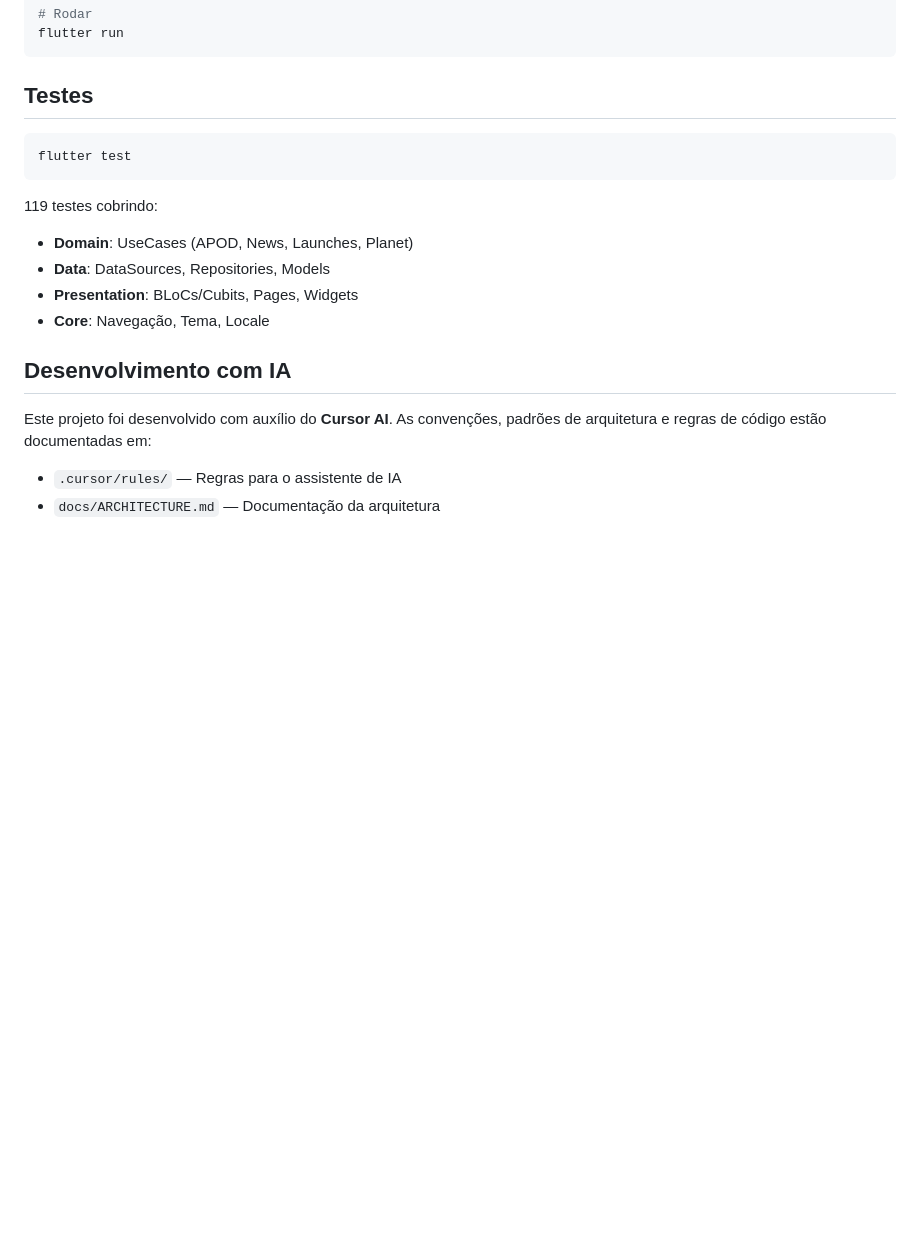
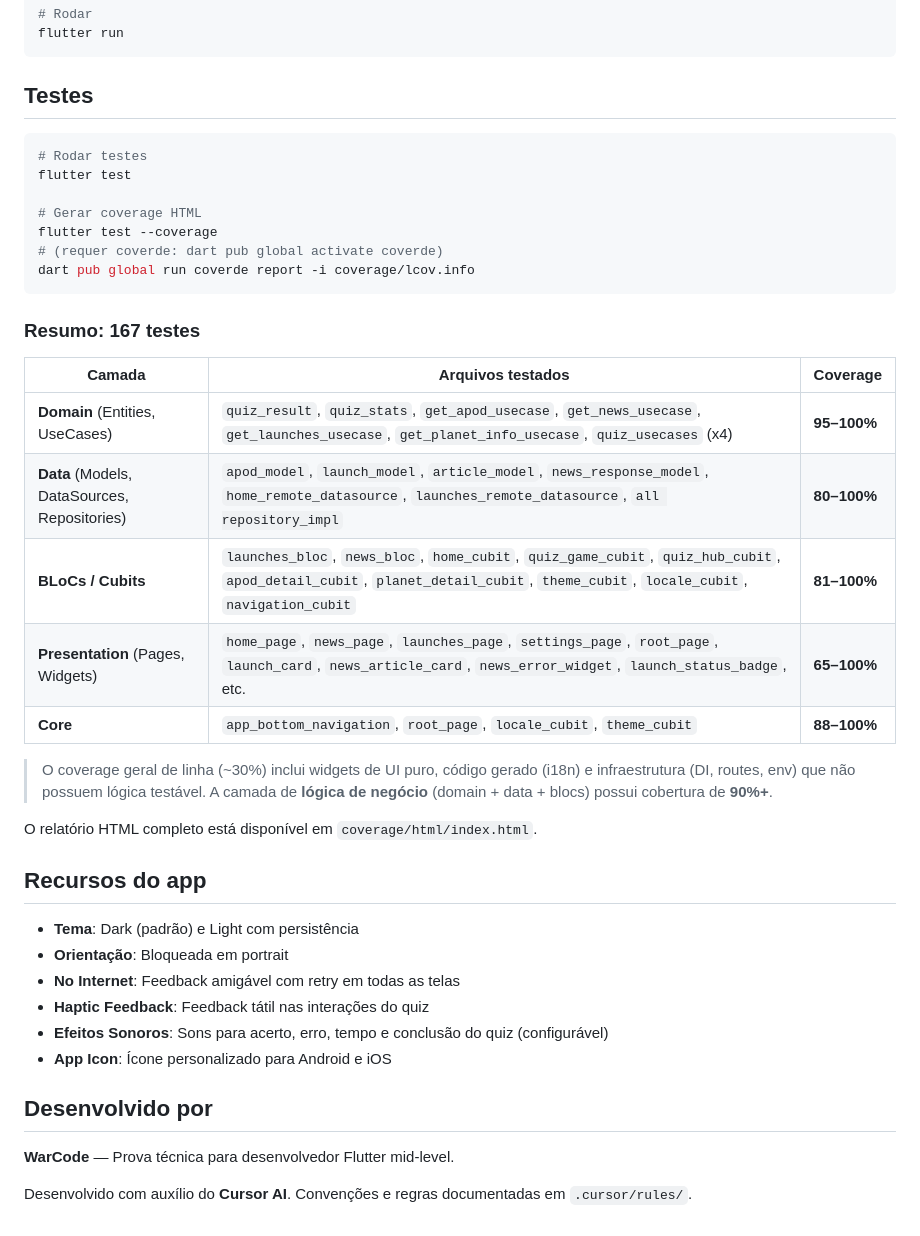
Before and after one commit to AndreWar10/cosmos-app, a Markdown page: README.md, the part around one of its changes. Drawn GitHub-style; blank space fills up the shorter version.

````diff
--- a/README.md
+++ b/README.md
@@ -92,18 +112,40 @@ flutter run
 ## Testes
 
 ```bash
+# Rodar testes
 flutter test
+
+# Gerar coverage HTML
+flutter test --coverage
+# (requer coverde: dart pub global activate coverde)
+dart pub global run coverde report -i coverage/lcov.info
 ```
 
-119 testes cobrindo:
-- **Domain**: UseCases (APOD, News, Launches, Planet)
-- **Data**: DataSources, Repositories, Models
-- **Presentation**: BLoCs/Cubits, Pages, Widgets
-- **Core**: Navegação, Tema, Locale
+### Resumo: 167 testes
 
-## Desenvolvimento com IA
+| Camada | Arquivos testados | Coverage |
+|---|---|---|
+| **Domain** (Entities, UseCases) | `quiz_result`, `quiz_stats`, `get_apod_usecase`, `get_news_usecase`, `get_launches_usecase`, `get_planet_info_usecase`, `quiz_usecases` (x4) | **95–100%** |
+| **Data** (Models, DataSources, Repositories) | `apod_model`, `launch_model`, `article_model`, `news_response_model`, `home_remote_datasource`, `launches_remote_datasource`, `all repository_impl` | **80–100%** |
+| **BLoCs / Cubits** | `launches_bloc`, `news_bloc`, `home_cubit`, `quiz_game_cubit`, `quiz_hub_cubit`, `apod_detail_cubit`, `planet_detail_cubit`, `theme_cubit`, `locale_cubit`, `navigation_cubit` | **81–100%** |
+| **Presentation** (Pages, Widgets) | `home_page`, `news_page`, `launches_page`, `settings_page`, `root_page`, `launch_card`, `news_article_card`, `news_error_widget`, `launch_status_badge`, etc. | **65–100%** |
+| **Core** | `app_bottom_navigation`, `root_page`, `locale_cubit`, `theme_cubit` | **88–100%** |
 
-Este projeto foi desenvolvido com auxílio do **Cursor AI**. As convenções, padrões de arquitetura e regras de código estão documentadas em:
+> O coverage geral de linha (~30%) inclui widgets de UI puro, código gerado (i18n) e infraestrutura (DI, routes, env) que não possuem lógica testável. A camada de **lógica de negócio** (domain + data + blocs) possui cobertura de **90%+**.
 
-- `.cursor/rules/` — Regras para o assistente de IA
-- `docs/ARCHITECTURE.md` — Documentação da arquitetura
+O relatório HTML completo está disponível em `coverage/html/index.html`.
+
+## Recursos do app
+
+- **Tema**: Dark (padrão) e Light com persistência
+- **Orientação**: Bloqueada em portrait
+- **No Internet**: Feedback amigável com retry em todas as telas
+- **Haptic Feedback**: Feedback tátil nas interações do quiz
+- **Efeitos Sonoros**: Sons para acerto, erro, tempo e conclusão do quiz (configurável)
+- **App Icon**: Ícone personalizado para Android e iOS
+
+## Desenvolvido por
+
+**WarCode** — Prova técnica para desenvolvedor Flutter mid-level.
+
+Desenvolvido com auxílio do **Cursor AI**. Convenções e regras documentadas em `.cursor/rules/`.
````
Also changed, not shown: other parts of README.md (+49 -29 lines).
